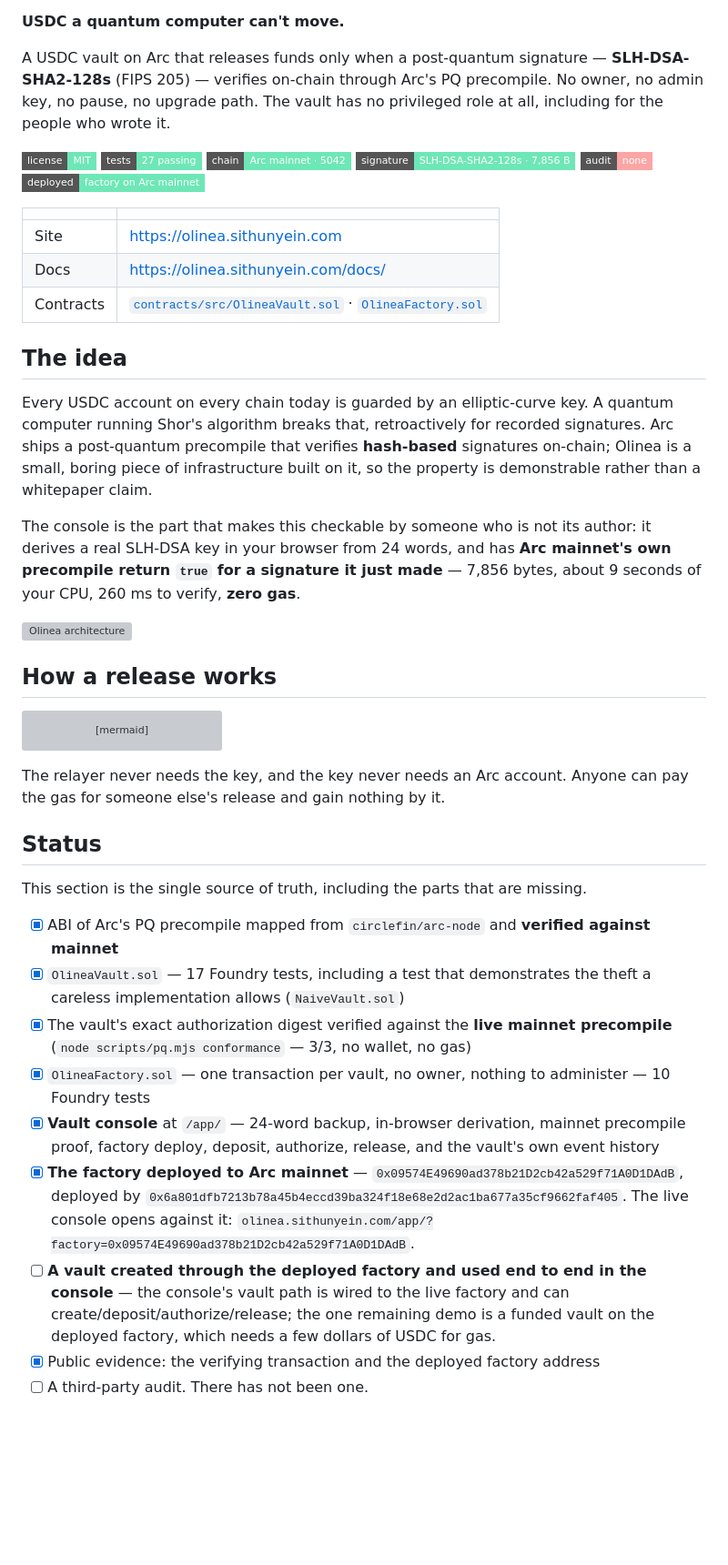
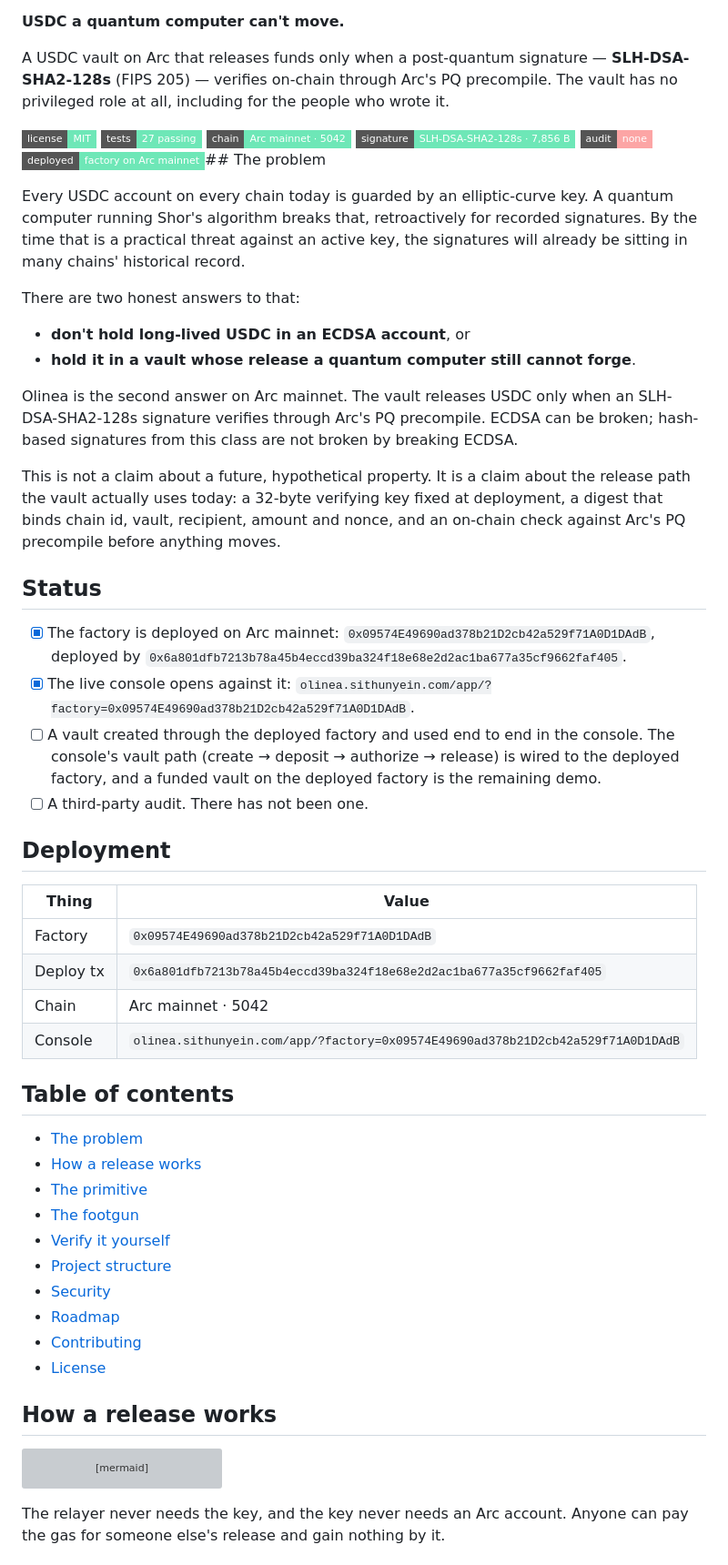
Before and after one commit to thesithunyein/olinea, a Markdown page: README.md, the part around one of its changes. Shown at 91% size. Drawn GitHub-style; badges without logos; blank space fills up the shorter version; grey boxes are pictures that could not be loaded.

Commit message:
Rewrite the top of the README for a cleaner, more professional first screen
- Center the logo and project name, with the name and a short descriptor next to it
- Drop the long inline description under the heading
- Add a "The problem" section so the project opens on the problem it solves, not only the solution
- Add a table of contents so a reviewer can jump to the parts they care about
- Remove the Status section from the README and point at the repository history and the deployed factory instead

Co-Authored-By: Sithu Nyein <sithunyein.mailto@gmail.com>

````diff
--- a/README.md
+++ b/README.md
@@ -8,36 +9,65 @@
 **USDC a quantum computer can't move.**
 
 A USDC vault on Arc that releases funds only when a post-quantum signature — **SLH-DSA-SHA2-128s**
-(FIPS 205) — verifies on-chain through Arc's PQ precompile. No owner, no admin key, no pause, no
-upgrade path. The vault has no privileged role at all, including for the people who wrote it.
+(FIPS 205) — verifies on-chain through Arc's PQ precompile. The vault has no privileged role at all,
+including for the people who wrote it.
 
 [![License: MIT](https://img.shields.io/badge/license-MIT-6ee7b7?style=flat-square)](LICENSE)
 [![Tests](https://img.shields.io/badge/tests-27%20passing-6ee7b7?style=flat-square)](#verify-it-yourself)
 [![Chain](https://img.shields.io/badge/chain-Arc%20mainnet%20%C2%B7%205042-6ee7b7?style=flat-square)](#the-primitive)
 [![Signature](https://img.shields.io/badge/signature-SLH--DSA--SHA2--128s%20%C2%B7%207%2C856%20B-6ee7b7?style=flat-square)](#the-primitive)
 [![Audit](https://img.shields.io/badge/audit-none-fca5a5?style=flat-square)](#security)
-[![Deployment](https://img.shields.io/badge/deployed-factory%20on%20Arc%20mainnet-6ee7b7?style=flat-square)](#status)
-
-| | |
-|---|---|
-| Site | https://olinea.sithunyein.com | | **Try it** | **https://olinea.sithunyein.com/app/?factory=0x09574E49690ad378b21D2cb42a529f71A0D1DAdB** — back up 24 words, prove the key against Arc mainnet, open a vault |
-| Docs | https://olinea.sithunyein.com/docs/ |
-| Contracts | [`contracts/src/OlineaVault.sol`](contracts/src/OlineaVault.sol) · [`OlineaFactory.sol`](contracts/src/OlineaFactory.sol) |
-
-## The idea
+[![Deployment](https://img.shields.io/badge/deployed-factory%20on%20Arc%20mainnet-6ee7b7?style=flat-square)](#deployment)## The problem
 
 Every USDC account on every chain today is guarded by an elliptic-curve key. A quantum computer running
-Shor's algorithm breaks that, retroactively for recorded signatures. Arc ships a post-quantum precompile
-that verifies **hash-based** signatures on-chain; Olinea is a small, boring piece of infrastructure built
-on it, so the property is demonstrable rather than a whitepaper claim.
+Shor's algorithm breaks that, retroactively for recorded signatures. By the time that is a practical
+threat against an active key, the signatures will already be sitting in many chains' historical record.
 
-The console is the part that makes this checkable by someone who is not its author: it derives a real
-SLH-DSA key in your browser from 24 words, and has **Arc mainnet's own precompile return `true` for a
-signature it just made** — 7,856 bytes, about 9 seconds of your CPU, 260 ms to verify, **zero gas**.
+There are two honest answers to that:
 
-![Olinea architecture](docs/architecture.svg)
+- **don't hold long-lived USDC in an ECDSA account**, or
+- **hold it in a vault whose release a quantum computer still cannot forge**.
+
+Olinea is the second answer on Arc mainnet. The vault releases USDC only when an SLH-DSA-SHA2-128s
+signature verifies through Arc's PQ precompile. ECDSA can be broken; hash-based signatures from this
+class are not broken by breaking ECDSA.
+
+This is not a claim about a future, hypothetical property. It is a claim about the release path the vault
+actually uses today: a 32-byte verifying key fixed at deployment, a digest that binds chain id, vault,
+recipient, amount and nonce, and an on-chain check against Arc's PQ precompile before anything moves.
+
+
+## Status
+
+- [x] The factory is deployed on Arc mainnet: `0x09574E49690ad378b21D2cb42a529f71A0D1DAdB`, deployed by `0x6a801dfb7213b78a45b4eccd39ba324f18e68e2d2ac1ba677a35cf9662faf405`.
+- [x] The live console opens against it: `olinea.sithunyein.com/app/?factory=0x09574E49690ad378b21D2cb42a529f71A0D1DAdB`.
+- [ ] A vault created through the deployed factory and used end to end in the console. The console's vault path (create → deposit → authorize → release) is wired to the deployed factory, and a funded vault on the deployed factory is the remaining demo.
+- [ ] A third-party audit. There has not been one.
+
+## Deployment
+
+| Thing | Value |
+|---|---|
+| Factory | `0x09574E49690ad378b21D2cb42a529f71A0D1DAdB` |
+| Deploy tx | `0x6a801dfb7213b78a45b4eccd39ba324f18e68e2d2ac1ba677a35cf9662faf405` |
+| Chain | Arc mainnet · 5042 |
+| Console | `olinea.sithunyein.com/app/?factory=0x09574E49690ad378b21D2cb42a529f71A0D1DAdB` |
+
+## Table of contents
+
+- [The problem](#the-problem)
+- [How a release works](#how-a-release-works)
+- [The primitive](#the-primitive)
+- [The footgun](#the-footgun)
+- [Verify it yourself](#verify-it-yourself)
+- [Project structure](#project-structure)
+- [Security](#security)
+- [Roadmap](#roadmap)
+- [Contributing](#contributing)
+- [License](#license)
 
 ## How a release works
+
 
 ```mermaid
 sequenceDiagram
@@ -64,25 +94,3 @@ sequenceDiagram
 
 The relayer never needs the key, and the key never needs an Arc account. Anyone can pay the gas for
 someone else's release and gain nothing by it.
-
-## Status
-
-This section is the single source of truth, including the parts that are missing.
-
-- [x] ABI of Arc's PQ precompile mapped from `circlefin/arc-node` and **verified against mainnet**
-- [x] `OlineaVault.sol` — 17 Foundry tests, including a test that demonstrates the theft a careless
-      implementation allows (`NaiveVault.sol`)
-- [x] The vault's exact authorization digest verified against the **live mainnet precompile**
-      (`node scripts/pq.mjs conformance` — 3/3, no wallet, no gas)
-- [x] `OlineaFactory.sol` — one transaction per vault, no owner, nothing to administer — 10 Foundry tests
-- [x] **Vault console** at `/app/` — 24-word backup, in-browser derivation, mainnet precompile proof,
-      factory deploy, deposit, authorize, release, and the vault's own event history
-- [x] **The factory deployed to Arc mainnet** — `0x09574E49690ad378b21D2cb42a529f71A0D1DAdB`,
-      deployed by `0x6a801dfb7213b78a45b4eccd39ba324f18e68e2d2ac1ba677a35cf9662faf405`.
-      The live console opens against it: `olinea.sithunyein.com/app/?factory=0x09574E49690ad378b21D2cb42a529f71A0D1DAdB`.
-- [ ] **A vault created through the deployed factory and used end to end in the console** — the console's
-      vault path is wired to the live factory and can create/deposit/authorize/release; the one remaining
-      demo is a funded vault on the deployed factory, which needs a few dollars of USDC for gas.
-- [x] Public evidence: the verifying transaction and the deployed factory address
-- [ ] A third-party audit. There has not been one.
-
````
Also changed, not shown: other parts of README.md (+7 -25 lines).
